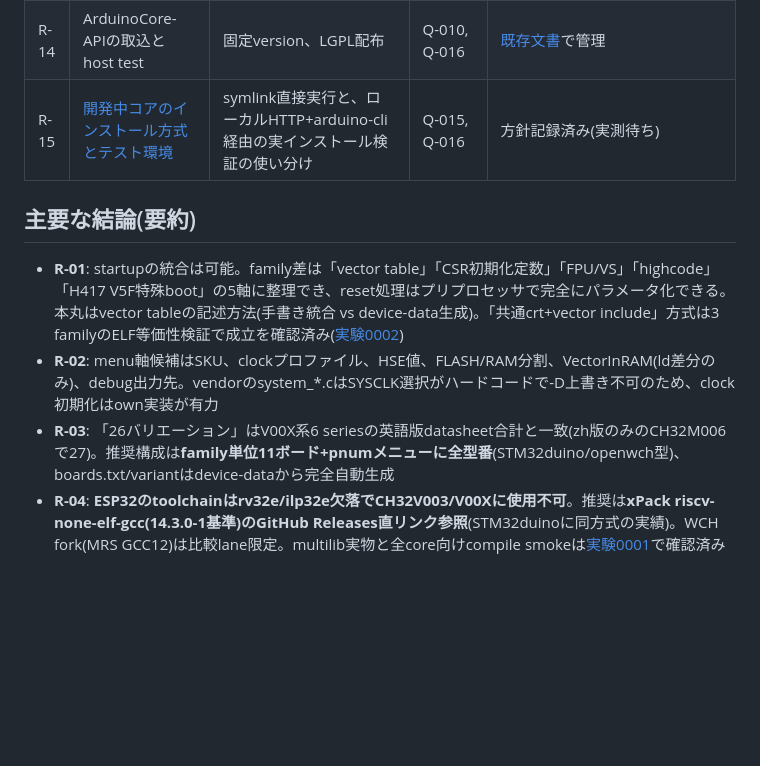
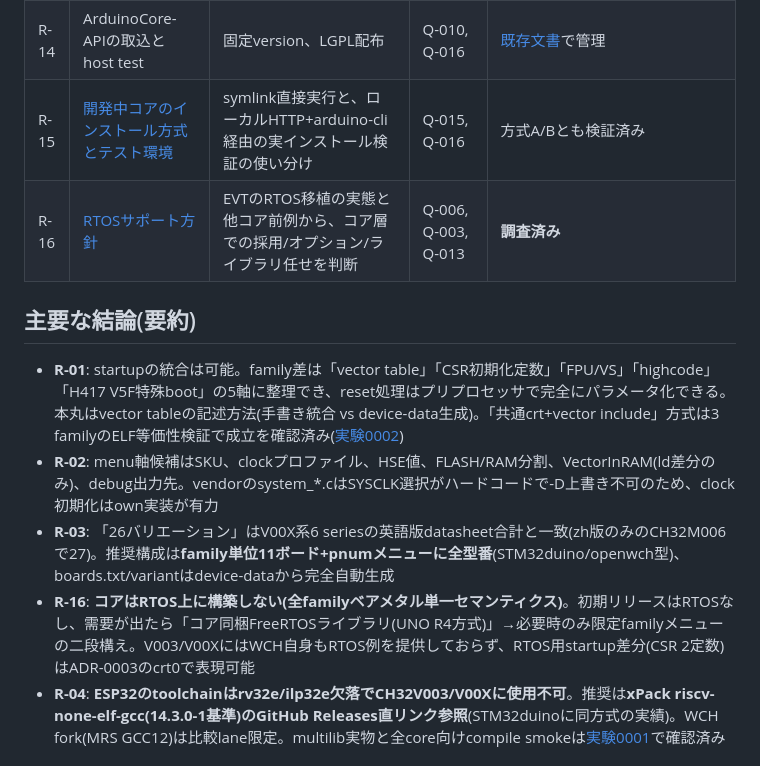
Before and after one commit to ch32-riscv-ug/ArduinoCore-CH32, a Markdown page: docs/research/README.ja.md, the part around the change. Rendered like a GitHub page; blank space fills up the shorter version.

Commit message:
feat: RTOSサポート方針の事前調査を追加

```diff
--- a/docs/research/README.ja.md
+++ b/docs/research/README.ja.md
@@ -28,13 +28,15 @@
 | R-12 | device databaseとboards.txt生成の連携 | exact SKU正本からの生成 | Q-011, Q-014 | [ADR-0001](../adr/0001-device-data-repository.ja.md)と[device-data](../device-data.ja.md)で管理。R-03に生成方針の提案あり |
 | R-13 | USB(CDC/HID)対応family | X035/V20x/V307等のUSB stack方針 | Q-003 | 未着手(初期scope外の見込み) |
 | R-14 | ArduinoCore-APIの取込とhost test | 固定version、LGPL配布 | Q-010, Q-016 | [既存文書](../architecture.ja.md)で管理 |
-| R-15 | [開発中コアのインストール方式とテスト環境](local-install-and-test-env.ja.md) | symlink直接実行と、ローカルHTTP+arduino-cli経由の実インストール検証の使い分け | Q-015, Q-016 | 方針記録済み(実測待ち) |
+| R-15 | [開発中コアのインストール方式とテスト環境](local-install-and-test-env.ja.md) | symlink直接実行と、ローカルHTTP+arduino-cli経由の実インストール検証の使い分け | Q-015, Q-016 | 方式A/Bとも検証済み |
+| R-16 | [RTOSサポート方針](rtos-support.ja.md) | EVTのRTOS移植の実態と他コア前例から、コア層での採用/オプション/ライブラリ任せを判断 | Q-006, Q-003, Q-013 | **調査済み** |
 
 ## 主要な結論(要約)
 
 - **R-01**: startupの統合は可能。family差は「vector table」「CSR初期化定数」「FPU/VS」「highcode」「H417 V5F特殊boot」の5軸に整理でき、reset処理はプリプロセッサで完全にパラメータ化できる。本丸はvector tableの記述方法(手書き統合 vs device-data生成)。「共通crt+vector include」方式は3 familyのELF等価性検証で成立を確認済み([実験0002](../experiments/0002-unified-startup-poc.ja.md))
 - **R-02**: menu軸候補はSKU、clockプロファイル、HSE値、FLASH/RAM分割、VectorInRAM(ld差分のみ)、debug出力先。vendorのsystem_*.cはSYSCLK選択がハードコードで-D上書き不可のため、clock初期化はown実装が有力
 - **R-03**: 「26バリエーション」はV00X系6 seriesの英語版datasheet合計と一致(zh版のみのCH32M006で27)。推奨構成は**family単位11ボード+pnumメニューに全型番**(STM32duino/openwch型)、boards.txt/variantはdevice-dataから完全自動生成
+- **R-16**: **コアはRTOS上に構築しない(全familyベアメタル単一セマンティクス)**。初期リリースはRTOSなし、需要が出たら「コア同梱FreeRTOSライブラリ(UNO R4方式)」→必要時のみ限定familyメニューの二段構え。V003/V00XにはWCH自身もRTOS例を提供しておらず、RTOS用startup差分(CSR 2定数)はADR-0003のcrt0で表現可能
 - **R-04**: **ESP32のtoolchainはrv32e/ilp32e欠落でCH32V003/V00Xに使用不可**。推奨は**xPack riscv-none-elf-gcc(14.3.0-1基準)のGitHub Releases直リンク参照**(STM32duinoに同方式の実績)。WCH fork(MRS GCC12)は比較lane限定。multilib実物と全core向けcompile smokeは[実験0001](../experiments/0001-xpack-multilib-smoke.ja.md)で確認済み
 
 ## 文書間の関係
```
Also changed, not shown: docs/open-questions.ja.md (+1 -0 lines), docs/research/rtos-support.ja.md (added, +78 -0 lines).
